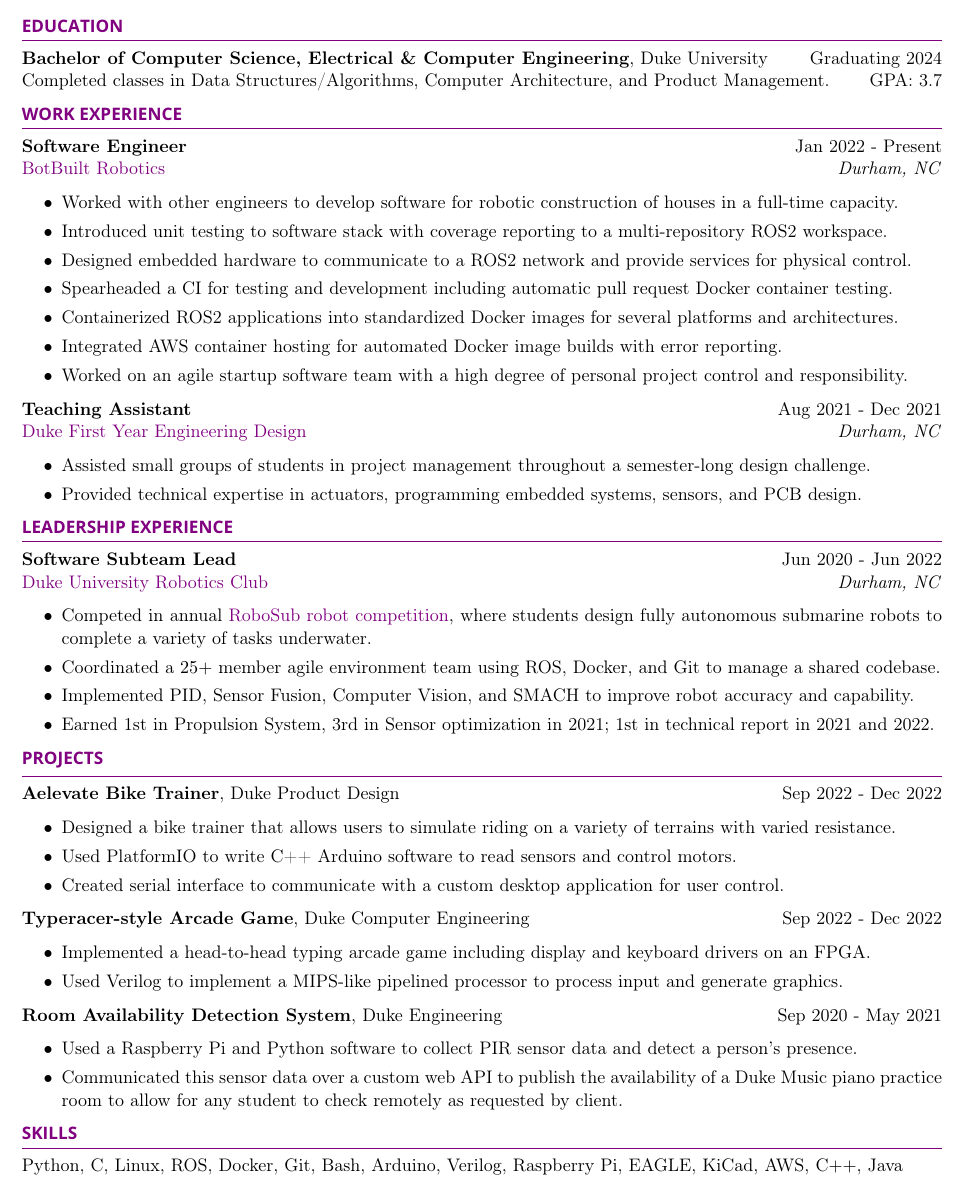
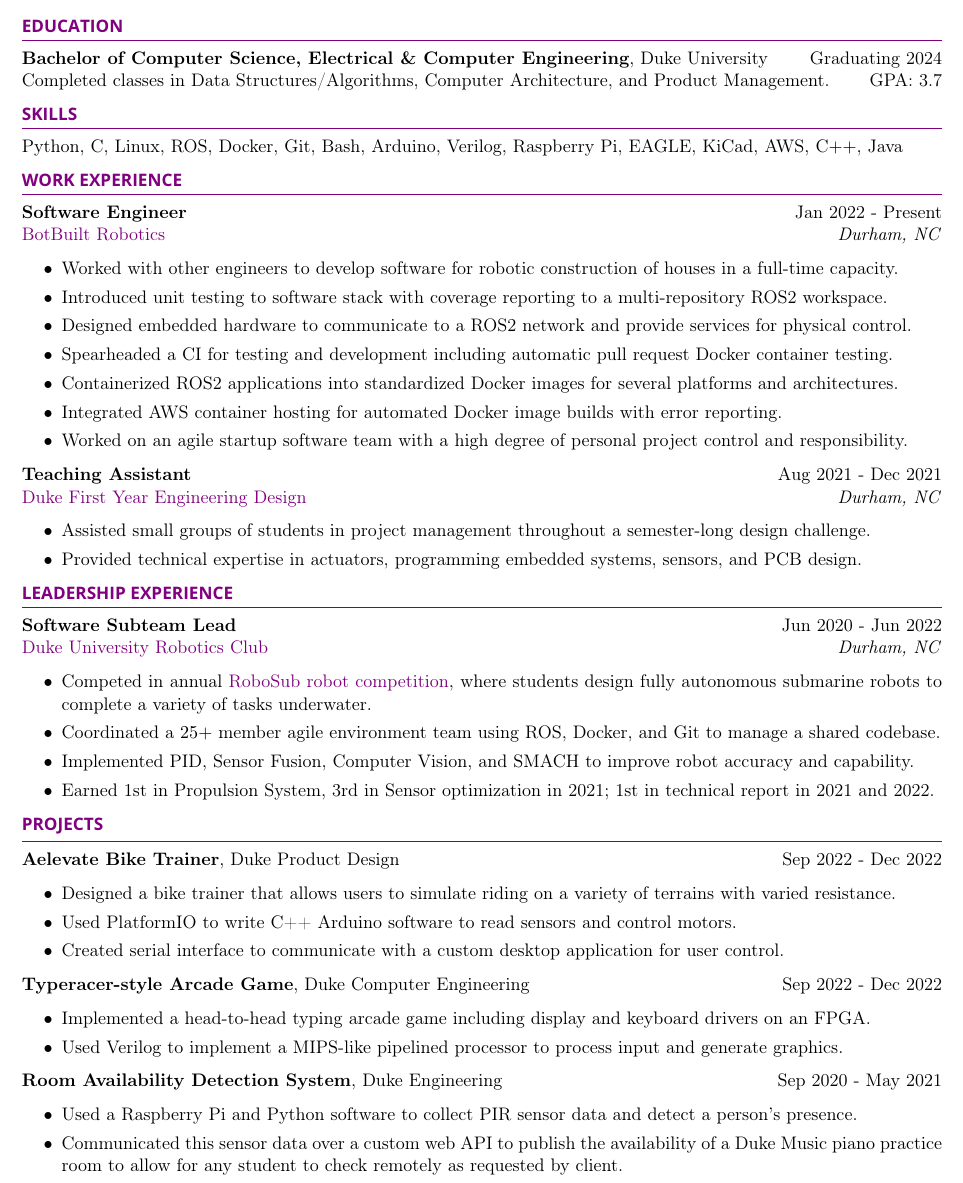
Before and after one commit to AndrewCouncil/resume, a LaTeX CV (resume_drew_council.tex): part of the page, cut so that both start at the same text. Compiled offline with pdfLaTeX.

Commit message:
move skills section up to top

```diff
--- a/resume_drew_council.tex
+++ b/resume_drew_council.tex
@@ -35,6 +35,13 @@
 Completed classes in Data Structures/Algorithms, Computer Architecture, and Product Management. \hfill {GPA: 3.7}
 
 
+\end{rSection}
+
+%----------------------------------------------------------------------------------------
+%	SKILLS SECTION
+%----------------------------------------------------------------------------------------
+\begin{rSection}{Skills}
+    Python, C, Linux, ROS, Docker, Git, Bash, Arduino, Verilog, Raspberry Pi, EAGLE, KiCad, AWS, C$++$, Java
 \end{rSection}
 
 %----------------------------------------------------------------------------------------
@@ -114,13 +121,4 @@
 
 \end{rSection}
 
-%----------------------------------------------------------------------------------------
-%	SKILLS SECTION
-%----------------------------------------------------------------------------------------
-\begin{rSection}{Skills}
-
-    Python, C, Linux, ROS, Docker, Git, Bash, Arduino, Verilog, Raspberry Pi, EAGLE, KiCad, AWS, C$++$, Java
-
-\end{rSection}
-
 \end{document}
```
Also changed, not shown: resume_drew_council.pdf.
